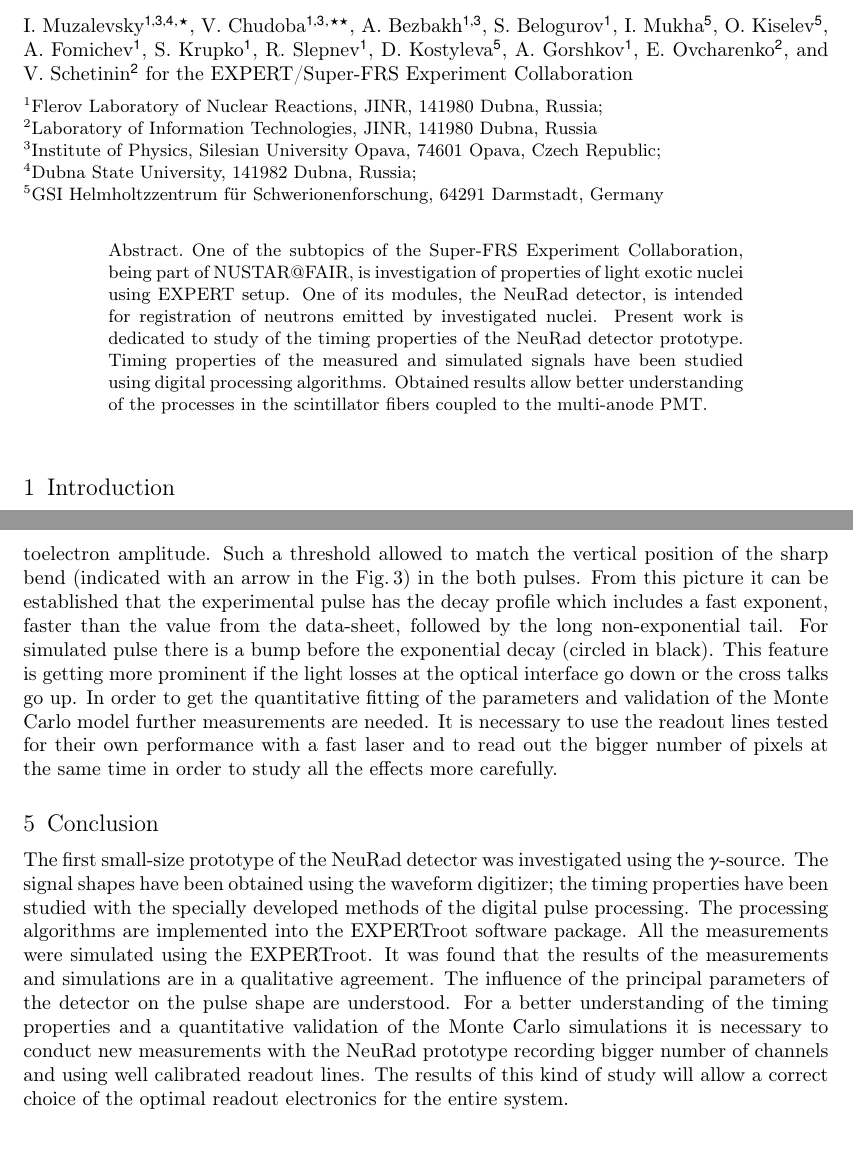
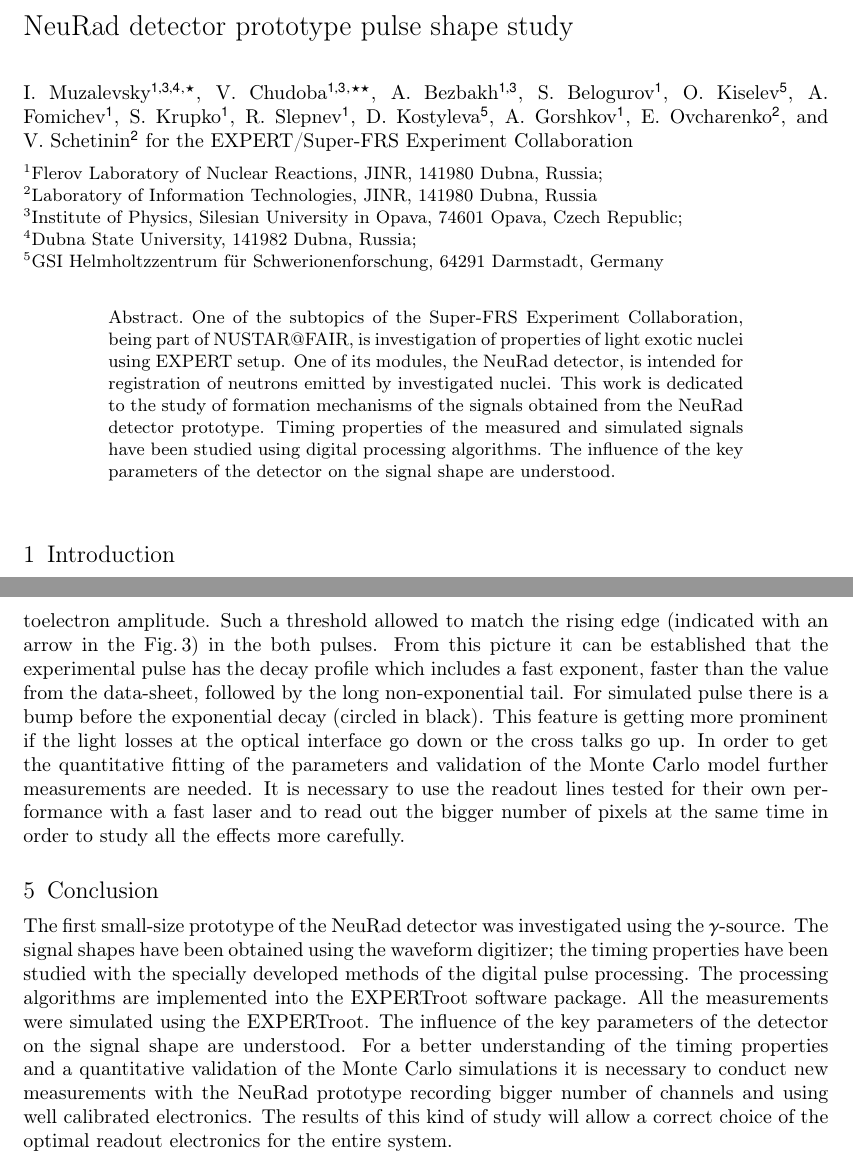
Before and after one commit to himyss/paper, a LaTeX document (belogurov.tex): two parts of pages 1 and 5 of 5, joined at a grey line, cut at the place of the change. Compiled offline with pdfLaTeX.

Commit message:
some changes

```diff
--- a/belogurov.tex
+++ b/belogurov.tex
@@ -14,13 +14,12 @@
 \newcommand{\red}[1]{\textcolor{red}{#1}}
 
 \begin{document}
-\title{Timing properties of the NeuRad detector prototype}
+\title{NeuRad detector prototype pulse shape study}
 
 \author{\firstname{I.} \lastname{Muzalevsky}\inst{1,3,4}\fnsep\thanks{\email{ivanmuzalevskij@gmail.com}} \and
 	\firstname{V.} \lastname{Chudoba}\inst{1,3}\fnsep\thanks{\email{chudoba@jinr.ru}} \and
 	\firstname{A.} \lastname{Bezbakh}\inst{1,3} \and
 	\firstname{S.} \lastname{Belogurov}\inst{1} \and
-	\firstname{I.} \lastname{Mukha}\inst{5} \and
 	\firstname{O.} \lastname{Kiselev}\inst{5} \and
 	\firstname{A.} \lastname{Fomichev}\inst{1} \and
 	\firstname{S.} \lastname{Krupko}\inst{1} \and
@@ -37,7 +36,7 @@
 	\and
 	Laboratory of Information Technologies, JINR, 141980 Dubna, Russia
 	\and
-	Institute of Physics, Silesian University Opava, 74601 Opava, Czech Republic;
+	Institute of Physics, Silesian University in Opava, 74601 Opava, Czech Republic;
 	\and
 	Dubna State University, 141982 Dubna, Russia;
 	\and
@@ -47,7 +46,9 @@
 %	\color{red}
 	One of the subtopics of the Super-FRS Experiment Collaboration, being part of NUSTAR@FAIR, is investigation of properties of light exotic nuclei using EXPERT setup.
 	One of its modules, the NeuRad detector, is intended for registration of neutrons emitted by investigated nuclei.
-	Present work is dedicated to study of the timing properties of the NeuRad detector prototype. Timing properties of the measured and simulated signals have been studied using digital processing algorithms. Obtained results allow better understanding of the processes in the scintillator fibers coupled to the multi-anode PMT.
+	This work is dedicated to the study of formation mechanisms of the signals obtained from the NeuRad detector prototype.
+	Timing properties of the measured and simulated signals have been studied using digital processing algorithms.
+	The influence of the key parameters of the detector on the signal shape are understood.
 }
 %
 \maketitle
@@ -160,11 +159,11 @@ Several algorithms of the data processing were developed and implemented into th
 
 Simulated and experimental summed pulses in a logarithmic scale are shown in the Fig.\,\ref{ris:sum}.
 The trigger threshold for the simulated data was set to the 0.77 of the average single photoelectron amplitude.
-Such a threshold allowed to match the vertical position of the sharp bend (indicated with an arrow in the Fig.\,\ref{ris:sum}) in the both pulses. From this picture it can be established that the experimental pulse has the decay profile which includes a fast exponent, faster than the value from the data-sheet, followed by the long non-exponential tail. For simulated pulse there is a bump before the exponential decay (circled in black). This feature is getting more prominent if the light losses at the optical interface go down or the cross talks go up. In order to get the quantitative fitting of the parameters and validation of the Monte Carlo model further measurements are needed. It is necessary to use the readout lines tested for their own performance with a fast laser and to read out the bigger number of pixels at the same time in order to study all the effects more carefully.
+Such a threshold allowed to match the rising edge (indicated with an arrow in the Fig.\,\ref{ris:sum}) in the both pulses. From this picture it can be established that the experimental pulse has the decay profile which includes a fast exponent, faster than the value from the data-sheet, followed by the long non-exponential tail. For simulated pulse there is a bump before the exponential decay (circled in black). This feature is getting more prominent if the light losses at the optical interface go down or the cross talks go up. In order to get the quantitative fitting of the parameters and validation of the Monte Carlo model further measurements are needed. It is necessary to use the readout lines tested for their own performance with a fast laser and to read out the bigger number of pixels at the same time in order to study all the effects more carefully.
 
 \section{Conclusion}
 
-	The first small-size prototype of the NeuRad detector was investigated using the $\gamma$-source. The signal shapes have been obtained using the waveform digitizer; the timing properties have been studied with the specially developed methods of the digital pulse processing. The processing algorithms are implemented into the EXPERTroot software package. All the measurements were simulated using the \er. It was found that the results of the measurements and simulations are in a qualitative agreement. The influence of the principal parameters of the detector on the pulse shape are understood. For a better understanding of the timing properties and a quantitative validation of the Monte Carlo simulations it is necessary to conduct new measurements with the NeuRad prototype recording bigger number of channels and using well calibrated readout lines.
+	The first small-size prototype of the NeuRad detector was investigated using the $\gamma$-source. The signal shapes have been obtained using the waveform digitizer; the timing properties have been studied with the specially developed methods of the digital pulse processing. The processing algorithms are implemented into the EXPERTroot software package. All the measurements were simulated using the \er. The influence of the key parameters of the detector on the signal shape are understood. For a better understanding of the timing properties and a quantitative validation of the Monte Carlo simulations it is necessary to conduct new measurements with the NeuRad prototype recording bigger number of channels and using well calibrated electronics.
 	The results of this kind of study will allow a correct choice of the optimal readout electronics for the entire system.
 
 	%Prototype of the NeuRad detector was investigated for the timing properties.
```
Also changed, not shown: belogurov.tex (36 more changed lines).
